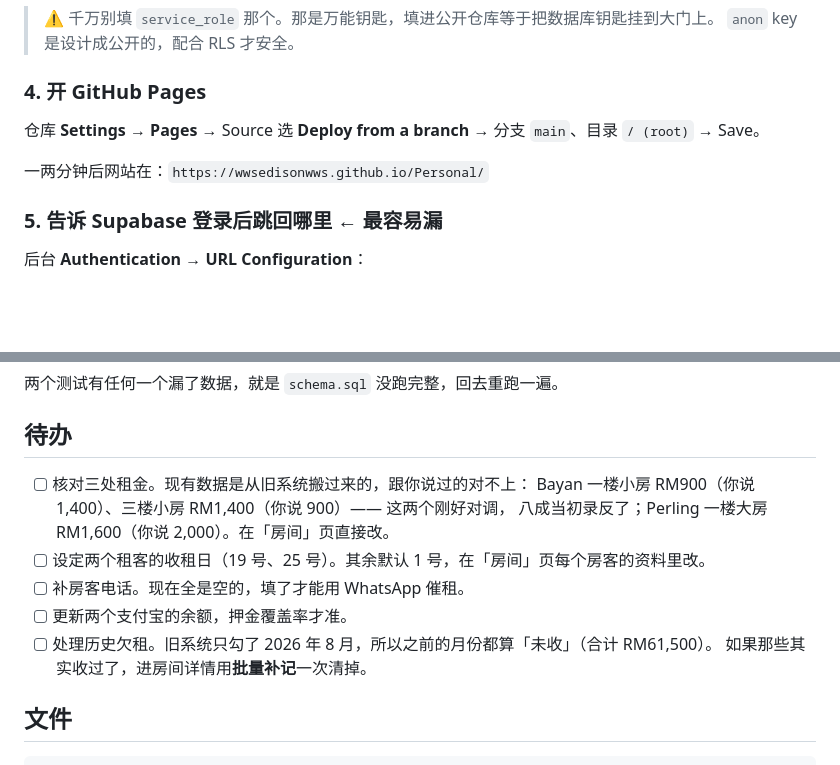
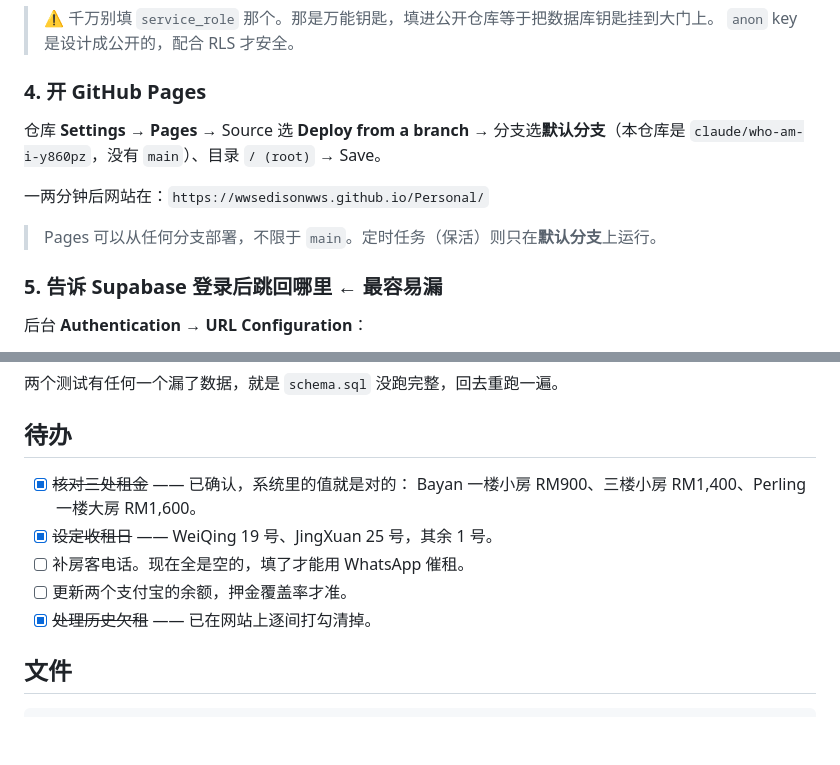
Before and after one commit to wwsedisonwws/Personal, a Markdown page: README.md, 2 parts joined by grey strips. Rendered like a GitHub page; blank space fills up the shorter version.

Commit message:
更新 README：租金已核实，修正 Pages 分支说明
三处存疑租金经房东确认，数据库现值即为正确值，无需改动。
同时修正部署说明：本仓库不存在 main 分支，Pages 从默认分支部署；
定时任务只在默认分支上运行。

Co-Authored-By: Claude Opus 5 <noreply@anthropic.com>
Claude-Session: https://claude.ai/code/session_013azoMKocznABZLpiWYyQLC

```diff
--- a/README.md
+++ b/README.md
@@ -54,9 +54,12 @@ Bayan + Perling 两处房产、11 间房的租务管理网站。
 
 ### 4. 开 GitHub Pages
 
-仓库 **Settings → Pages** → Source 选 **Deploy from a branch** → 分支 `main`、目录 `/ (root)` → Save。
+仓库 **Settings → Pages** → Source 选 **Deploy from a branch** →
+分支选**默认分支**（本仓库是 `claude/who-am-i-y860pz`，没有 `main`）、目录 `/ (root)` → Save。
 
 一两分钟后网站在：`https://wwsedisonwws.github.io/Personal/`
+
+> Pages 可以从任何分支部署，不限于 `main`。定时任务（保活）则只在**默认分支**上运行。
 
 ### 5. 告诉 Supabase 登录后跳回哪里 ← 最容易漏
 
@@ -106,14 +109,12 @@ curl "https://你的项目.supabase.co/rest/v1/tenancies?select=*" \
 
 ## 待办
 
-- [ ] 核对三处租金。现有数据是从旧系统搬过来的，跟你说过的对不上：
-      Bayan 一楼小房 RM900（你说 1,400）、三楼小房 RM1,400（你说 900）—— 这两个刚好对调，
-      八成当初录反了；Perling 一楼大房 RM1,600（你说 2,000）。在「房间」页直接改。
-- [ ] 设定两个租客的收租日（19 号、25 号）。其余默认 1 号，在「房间」页每个房客的资料里改。
+- [x] ~~核对三处租金~~ —— 已确认，系统里的值就是对的：
+      Bayan 一楼小房 RM900、三楼小房 RM1,400、Perling 一楼大房 RM1,600。
+- [x] ~~设定收租日~~ —— WeiQing 19 号、JingXuan 25 号，其余 1 号。
 - [ ] 补房客电话。现在全是空的，填了才能用 WhatsApp 催租。
 - [ ] 更新两个支付宝的余额，押金覆盖率才准。
-- [ ] 处理历史欠租。旧系统只勾了 2026 年 8 月，所以之前的月份都算「未收」（合计 RM61,500）。
-      如果那些其实收过了，进房间详情用**批量补记**一次清掉。
+- [x] ~~处理历史欠租~~ —— 已在网站上逐间打勾清掉。
 
 ## 文件
 
```
